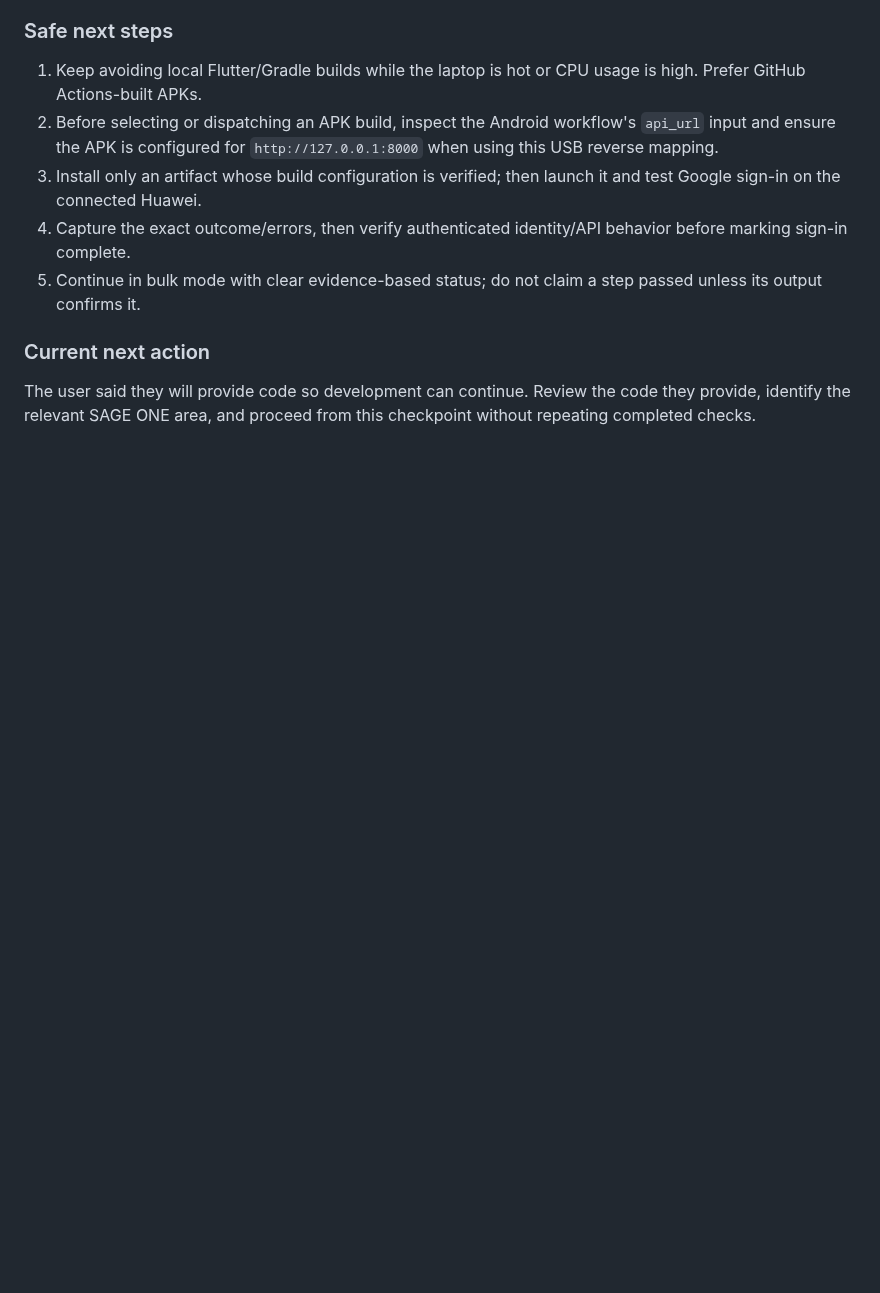
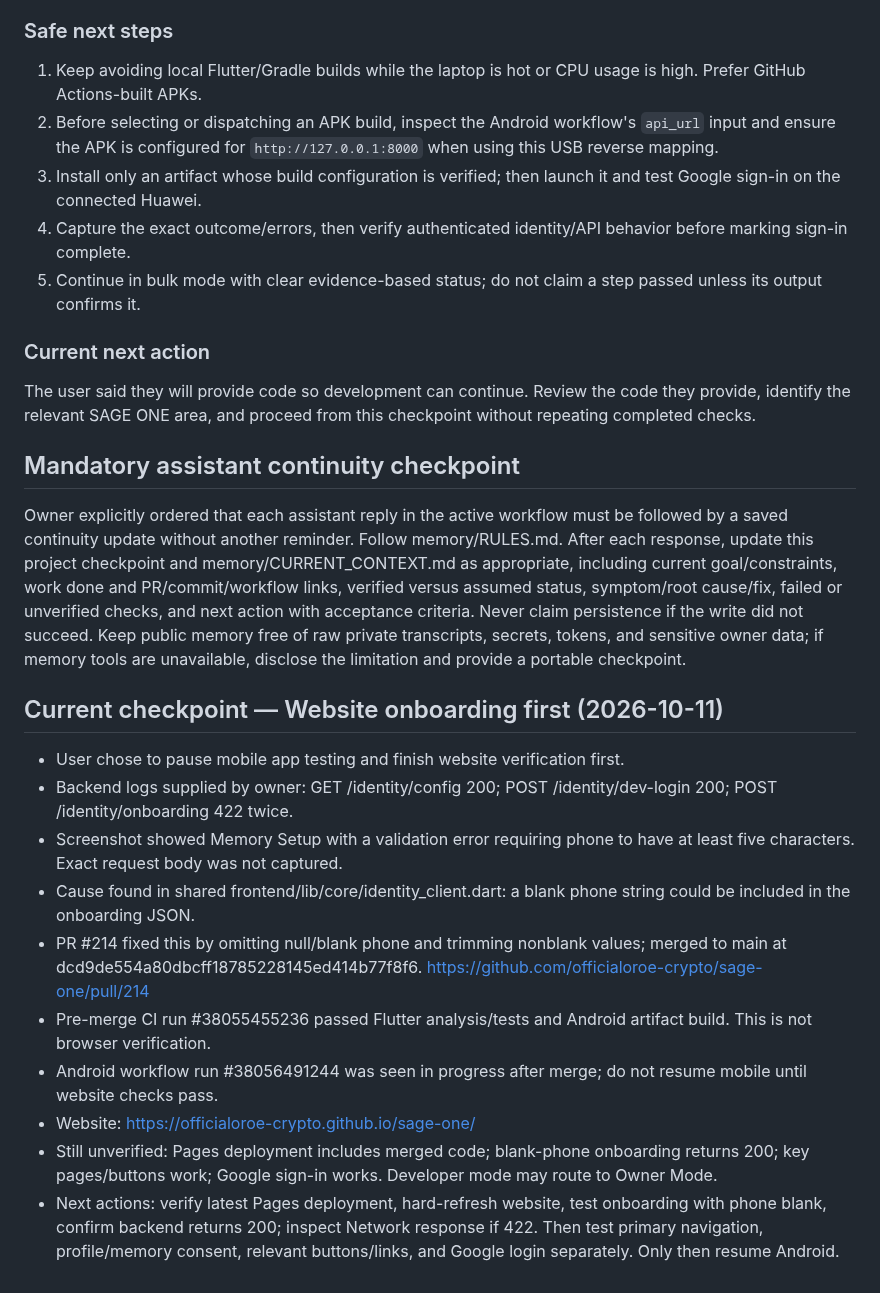
Before and after one commit to officialoroe-crypto/sage-one, a Markdown page: memory/projects/SAGE_ONE.md, the part around the change. Drawn GitHub-style; blank space fills up the shorter version.

Commit message:
docs(memory): save continuity rule and current project checkpoint

```diff
--- a/memory/projects/SAGE_ONE.md
+++ b/memory/projects/SAGE_ONE.md
@@ -64,3 +64,19 @@ It should not blindly load the entire conversation archive into every request.
 
 ### Current next action
 The user said they will provide code so development can continue. Review the code they provide, identify the relevant SAGE ONE area, and proceed from this checkpoint without repeating completed checks.
+
+
+## Mandatory assistant continuity checkpoint
+Owner explicitly ordered that each assistant reply in the active workflow must be followed by a saved continuity update without another reminder. Follow memory/RULES.md. After each response, update this project checkpoint and memory/CURRENT_CONTEXT.md as appropriate, including current goal/constraints, work done and PR/commit/workflow links, verified versus assumed status, symptom/root cause/fix, failed or unverified checks, and next action with acceptance criteria. Never claim persistence if the write did not succeed. Keep public memory free of raw private transcripts, secrets, tokens, and sensitive owner data; if memory tools are unavailable, disclose the limitation and provide a portable checkpoint.
+
+## Current checkpoint — Website onboarding first (2026-10-11)
+- User chose to pause mobile app testing and finish website verification first.
+- Backend logs supplied by owner: GET /identity/config 200; POST /identity/dev-login 200; POST /identity/onboarding 422 twice.
+- Screenshot showed Memory Setup with a validation error requiring phone to have at least five characters. Exact request body was not captured.
+- Cause found in shared frontend/lib/core/identity_client.dart: a blank phone string could be included in the onboarding JSON.
+- PR #214 fixed this by omitting null/blank phone and trimming nonblank values; merged to main at dcd9de554a80dbcff18785228145ed414b77f8f6. https://github.com/officialoroe-crypto/sage-one/pull/214
+- Pre-merge CI run #38055455236 passed Flutter analysis/tests and Android artifact build. This is not browser verification.
+- Android workflow run #38056491244 was seen in progress after merge; do not resume mobile until website checks pass.
+- Website: https://officialoroe-crypto.github.io/sage-one/
+- Still unverified: Pages deployment includes merged code; blank-phone onboarding returns 200; key pages/buttons work; Google sign-in works. Developer mode may route to Owner Mode.
+- Next actions: verify latest Pages deployment, hard-refresh website, test onboarding with phone blank, confirm backend returns 200; inspect Network response if 422. Then test primary navigation, profile/memory consent, relevant buttons/links, and Google login separately. Only then resume Android.
```
